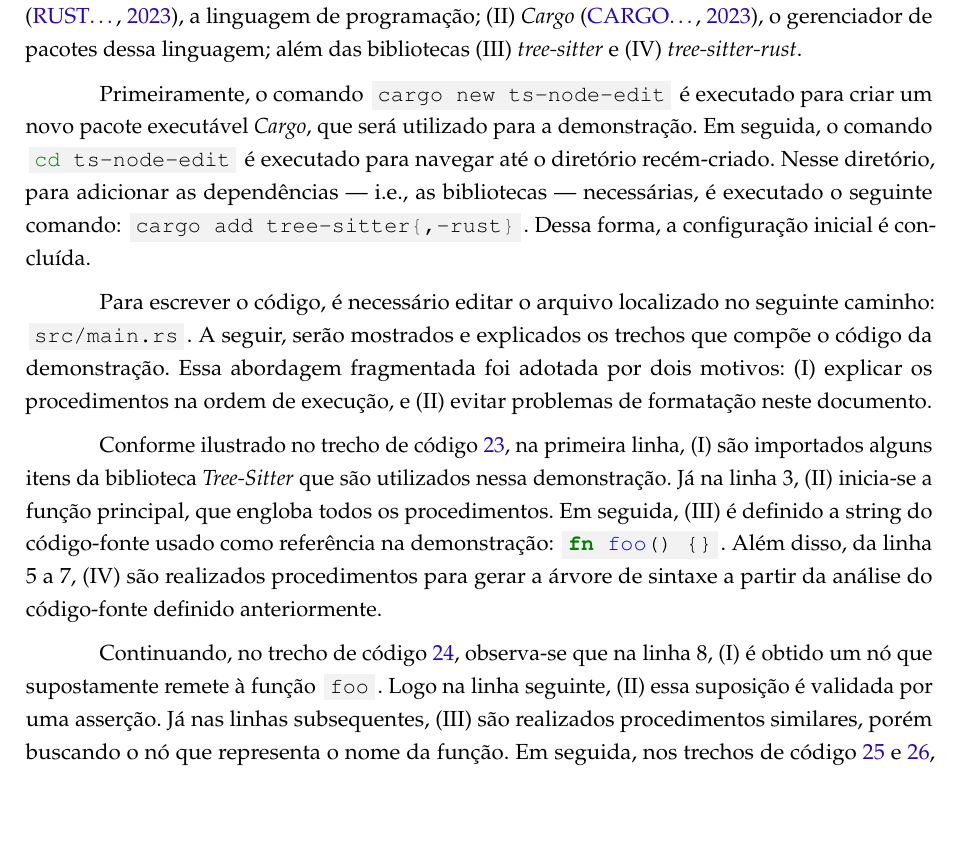
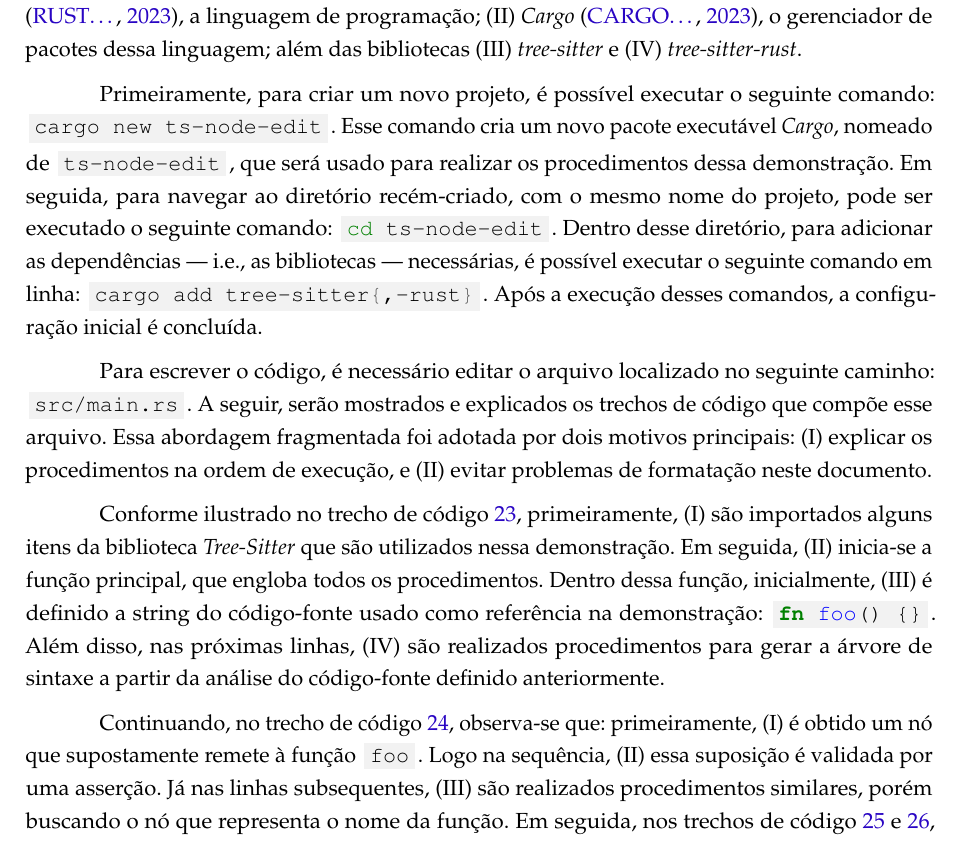
Before and after one commit to atchim/witch-cooking, a LaTeX thesis (doc/undergraduate-thesis/main.tex): part of page 49 of 52, cut so that both start at the same text, the shorter picture padded with empty space. The pictures show the PDF file doc/undergraduate-thesis/main.pdf that the author committed with the source.

Commit message:
doc(thesis/apx-a): improve text

```diff
--- a/doc/undergraduate-thesis/main.tex
+++ b/doc/undergraduate-thesis/main.tex
@@ -2297,43 +2297,46 @@
       \item \textit{tree-sitter-rust}.
     \end{inparaenum}
 
-    Primeiramente, o comando \codesnippetinline[sh]{cargo new ts-node-edit}
-    é executado para criar um novo pacote executável \textit{Cargo}, que será
-    utilizado para a demonstração. Em seguida, o comando
-    \codesnippetinline[sh]{cd ts-node-edit} é executado para navegar até o
-    diretório recém-criado. Nesse diretório, para adicionar as dependências ---
-    i.e., as bibliotecas --- necessárias, é executado o seguinte comando:
-    \codesnippetinline[sh]{cargo add tree-sitter{,-rust}}. Dessa forma, a
-    configuração inicial é concluída.
+    Primeiramente, para criar um novo projeto, é possível executar o seguinte
+    comando: \codesnippetinline[sh]{cargo new ts-node-edit}. Esse comando cria
+    um novo pacote executável \textit{Cargo}, nomeado de
+    \codesnippetinline{ts-node-edit}, que será usado para realizar os
+    procedimentos dessa demonstração. Em seguida, para navegar ao diretório
+    recém-criado, com o mesmo nome do projeto, pode ser executado o seguinte
+    comando: \codesnippetinline[sh]{cd ts-node-edit}. Dentro desse diretório,
+    para adicionar as dependências --- i.e., as bibliotecas --- necessárias, é
+    possível executar o seguinte comando em linha:
+    \codesnippetinline[sh]{cargo add tree-sitter{,-rust}}. Após a execução
+    desses comandos, a configuração inicial é concluída.
 
     Para escrever o código, é necessário editar o arquivo localizado no
     seguinte caminho: \codesnippetinline{src/main.rs}. A seguir, serão
-    mostrados e explicados os trechos que compõe o código da demonstração. Essa
-    abordagem fragmentada foi adotada por dois motivos:
+    mostrados e explicados os trechos de código que compõe esse arquivo. Essa
+    abordagem fragmentada foi adotada por dois motivos principais:
     \begin{inparaenum}
       \item explicar os procedimentos na ordem de execução, e
       \item evitar problemas de formatação neste documento.
     \end{inparaenum}
 
-    Conforme ilustrado no \cref{snippet:rust:ts-node-edit-demo-part-1}, na
-    primeira linha,
+    Conforme ilustrado no \cref{snippet:rust:ts-node-edit-demo-part-1},
+    primeiramente,
     \begin{inparaenum}
       \item são importados alguns itens da biblioteca \treesitter que são
-            utilizados nessa demonstração. Já na linha 3,
+            utilizados nessa demonstração. Em seguida,
       \item inicia-se a função principal, que engloba todos os procedimentos.
-            Em seguida,
+            Dentro dessa função, inicialmente,
       \item é definido a string do código-fonte usado como referência na
             demonstração: \codesnippetinline[rust]{fn foo() {}}. Além disso,
-            da linha 5 a 7,
+            nas próximas linhas,
       \item são realizados procedimentos para gerar a árvore de sintaxe a
             partir da análise do código-fonte definido anteriormente.
     \end{inparaenum}
 
     Continuando, no \cref{snippet:rust:ts-node-edit-demo-part-2}, observa-se
-    que na linha 8,
+    que: primeiramente,
     \begin{inparaenum}
       \item é obtido um nó que supostamente remete à função
-            \codesnippetinline{foo}. Logo na linha seguinte,
+            \codesnippetinline{foo}. Logo na sequência,
       \item essa suposição é validada por uma asserção. Já nas linhas
             subsequentes,
       \item são realizados procedimentos similares, porém buscando o nó que
```
Also changed, not shown: doc/undergraduate-thesis/main.pdf.
